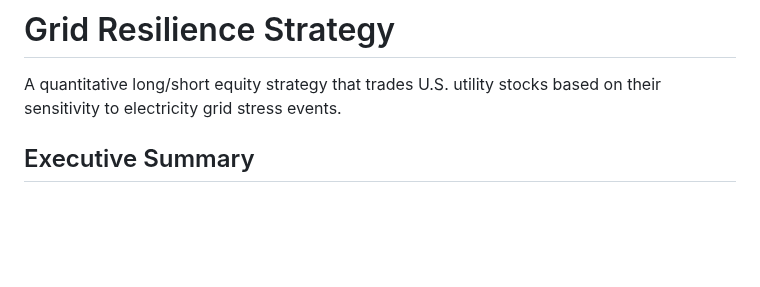
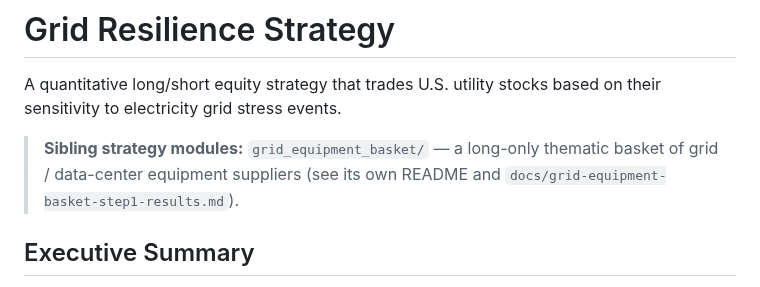
Before and after one commit to np-float-sand/acadia, a Markdown page: README.md, the part around the change. GitHub-like rendering; blank space fills up the shorter version.

```diff
--- a/README.md
+++ b/README.md
@@ -1,6 +1,8 @@
 # Grid Resilience Strategy
 
 A quantitative long/short equity strategy that trades U.S. utility stocks based on their sensitivity to electricity grid stress events.
+
+> **Sibling strategy modules:** `grid_equipment_basket/` — a long-only thematic basket of grid / data-center equipment suppliers (see its own README and `docs/grid-equipment-basket-step1-results.md`).
 
 ## Executive Summary
 
```
Also changed, not shown: docs/grid-equipment-basket-step1-results.md (added, +209 -0 lines), grid_equipment_basket/README.md (added, +106 -0 lines).
